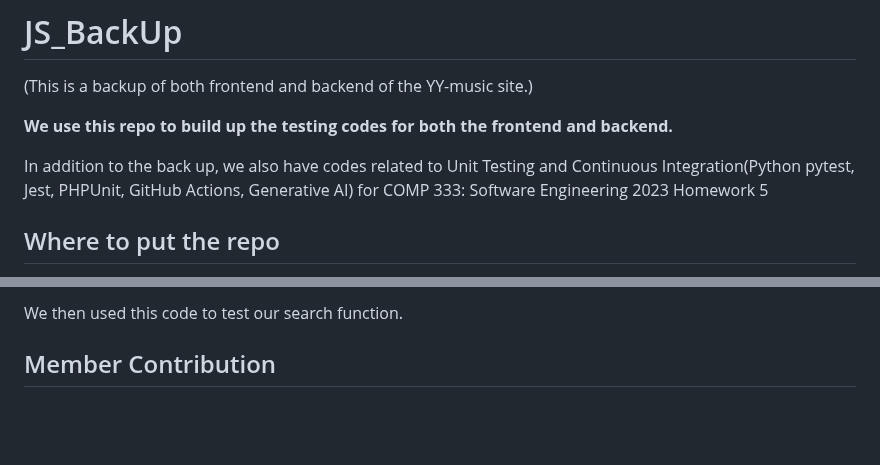
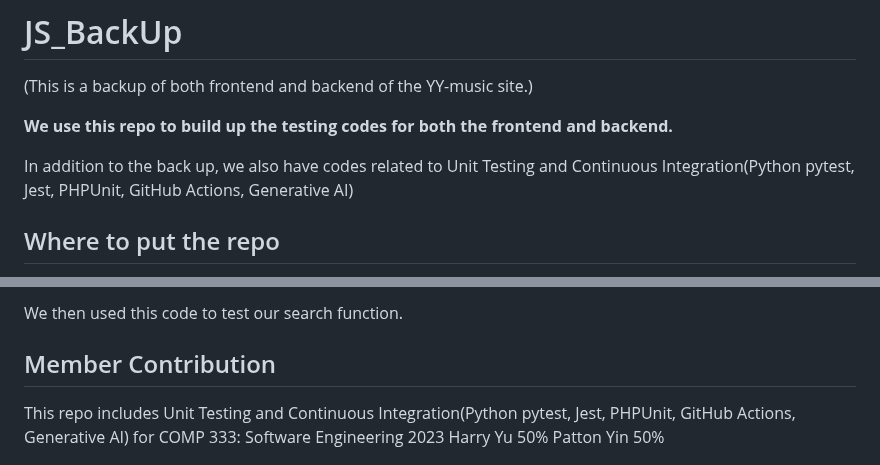
Before and after one commit to atlasharry/JS_BackUp, a Markdown page: README.md, 2 parts joined by grey strips. Rendered like a GitHub page; blank space fills up the shorter version.

```diff
--- a/README.md
+++ b/README.md
@@ -4,8 +4,7 @@
 
 **We use this repo to build up the testing codes for both the frontend and backend.**
 
-In addition to the back up, we also have codes related to Unit Testing and Continuous Integration(Python pytest, Jest, PHPUnit, GitHub Actions, Generative AI) for COMP 333: Software Engineering 2023
-Homework 5
+In addition to the back up, we also have codes related to Unit Testing and Continuous Integration(Python pytest, Jest, PHPUnit, GitHub Actions, Generative AI)
 
 ## Where to put the repo
 
@@ -135,6 +134,6 @@ beforeEach(() => {
 We then used this code to test our search function.
 
 ## Member Contribution
-
+This repo includes Unit Testing and Continuous Integration(Python pytest, Jest, PHPUnit, GitHub Actions, Generative AI) for COMP 333: Software Engineering 2023
 Harry Yu 50%
 Patton Yin 50%
```
